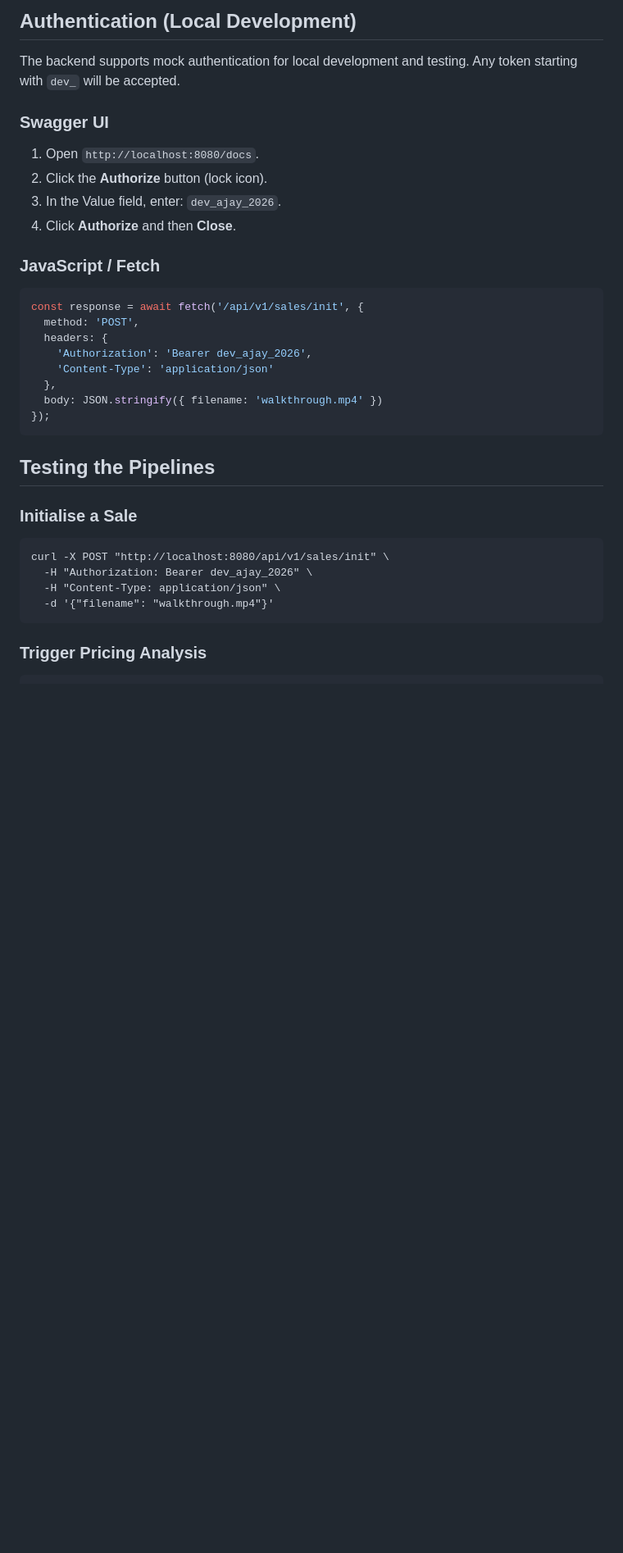
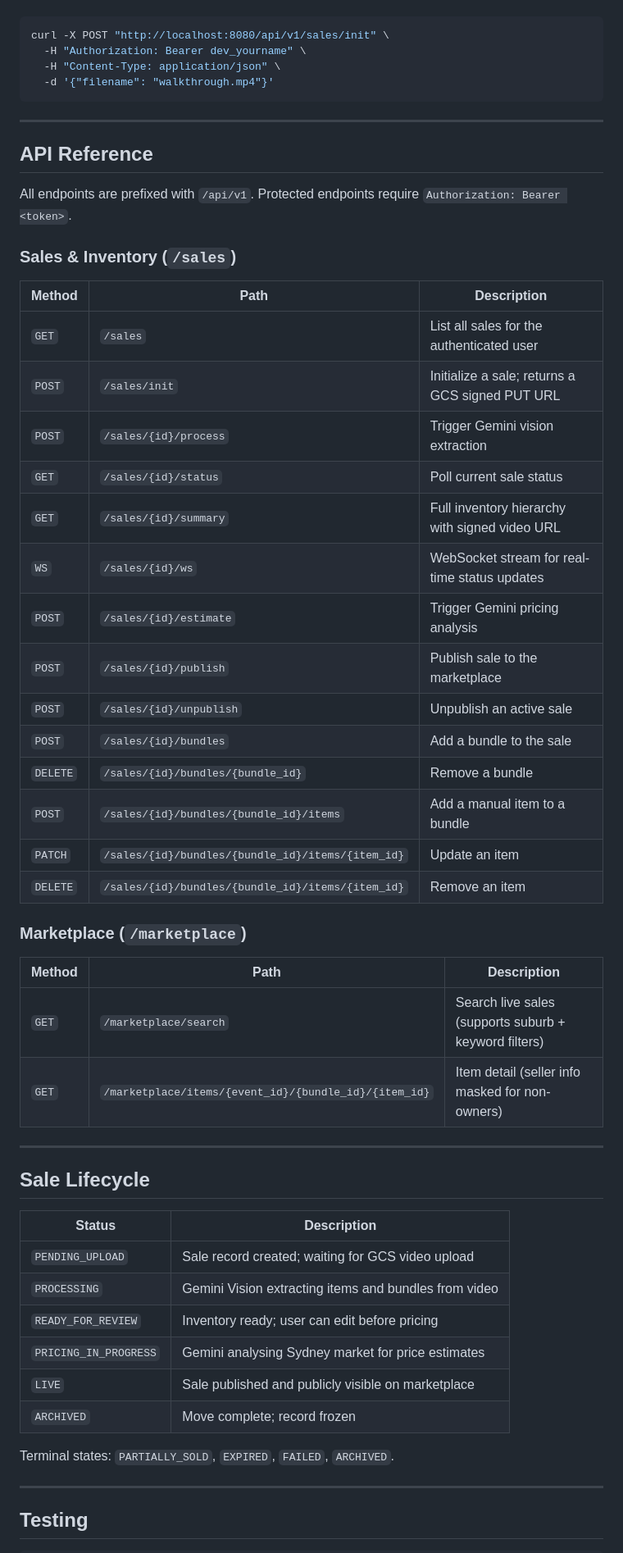
Before and after one commit to ajayaradhya/shiftready-backend, a Markdown page: README.md, the part around one of its changes. Shown at 82% size. Drawn GitHub-style; blank space fills up the shorter version.

````diff
--- a/README.md
+++ b/README.md
@@ -178,35 +176,58 @@ stop-process -id (get-nettcpconnection -localport 8080).owningprocess -force
-## Authentication (Local Development)
-
-The backend supports mock authentication for local development and testing. Any token starting with `dev_` will be accepted.
-
-### Swagger UI
-1. Open `http://localhost:8080/docs`.
-2. Click the **Authorize** button (lock icon).
-3. In the Value field, enter: `dev_ajay_2026`.
-4. Click **Authorize** and then **Close**.
-
-### JavaScript / Fetch
-```javascript
-const response = await fetch('/api/v1/sales/init', {
-  method: 'POST',
-  headers: {
-    'Authorization': 'Bearer dev_ajay_2026',
-    'Content-Type': 'application/json'
-  },
-  body: JSON.stringify({ filename: 'walkthrough.mp4' })
-});
-```
-
-## Testing the Pipelines
-
-### Initialise a Sale
-
-```curl
 curl -X POST "http://localhost:8080/api/v1/sales/init" \
-  -H "Authorization: Bearer dev_ajay_2026" \
+  -H "Authorization: Bearer dev_yourname" \
   -H "Content-Type: application/json" \
   -d '{"filename": "walkthrough.mp4"}'
 ```
-### Trigger Pricing Analysis
+
+---
+
+## API Reference
+
+All endpoints are prefixed with `/api/v1`. Protected endpoints require `Authorization: Bearer <token>`.
+
+### Sales & Inventory (`/sales`)
+
+| Method | Path | Description |
+|---|---|---|
+| `GET` | `/sales` | List all sales for the authenticated user |
+| `POST` | `/sales/init` | Initialize a sale; returns a GCS signed PUT URL |
+| `POST` | `/sales/{id}/process` | Trigger Gemini vision extraction |
+| `GET` | `/sales/{id}/status` | Poll current sale status |
+| `GET` | `/sales/{id}/summary` | Full inventory hierarchy with signed video URL |
+| `WS` | `/sales/{id}/ws` | WebSocket stream for real-time status updates |
+| `POST` | `/sales/{id}/estimate` | Trigger Gemini pricing analysis |
+| `POST` | `/sales/{id}/publish` | Publish sale to the marketplace |
+| `POST` | `/sales/{id}/unpublish` | Unpublish an active sale |
+| `POST` | `/sales/{id}/bundles` | Add a bundle to the sale |
+| `DELETE` | `/sales/{id}/bundles/{bundle_id}` | Remove a bundle |
+| `POST` | `/sales/{id}/bundles/{bundle_id}/items` | Add a manual item to a bundle |
+| `PATCH` | `/sales/{id}/bundles/{bundle_id}/items/{item_id}` | Update an item |
+| `DELETE` | `/sales/{id}/bundles/{bundle_id}/items/{item_id}` | Remove an item |
+
+### Marketplace (`/marketplace`)
+
+| Method | Path | Description |
+|---|---|---|
+| `GET` | `/marketplace/search` | Search live sales (supports suburb + keyword filters) |
+| `GET` | `/marketplace/items/{event_id}/{bundle_id}/{item_id}` | Item detail (seller info masked for non-owners) |
+
+---
+
+## Sale Lifecycle
+
+| Status | Description |
+|---|---|
+| `PENDING_UPLOAD` | Sale record created; waiting for GCS video upload |
+| `PROCESSING` | Gemini Vision extracting items and bundles from video |
+| `READY_FOR_REVIEW` | Inventory ready; user can edit before pricing |
+| `PRICING_IN_PROGRESS` | Gemini analysing Sydney market for price estimates |
+| `LIVE` | Sale published and publicly visible on marketplace |
+| `ARCHIVED` | Move complete; record frozen |
+
+Terminal states: `PARTIALLY_SOLD`, `EXPIRED`, `FAILED`, `ARCHIVED`.
+
+---
+
+## Testing
 
 ```bash
````
Also changed, not shown: other parts of README.md (+178 -138 lines), CLAUDE.md (+91 -2 lines).
